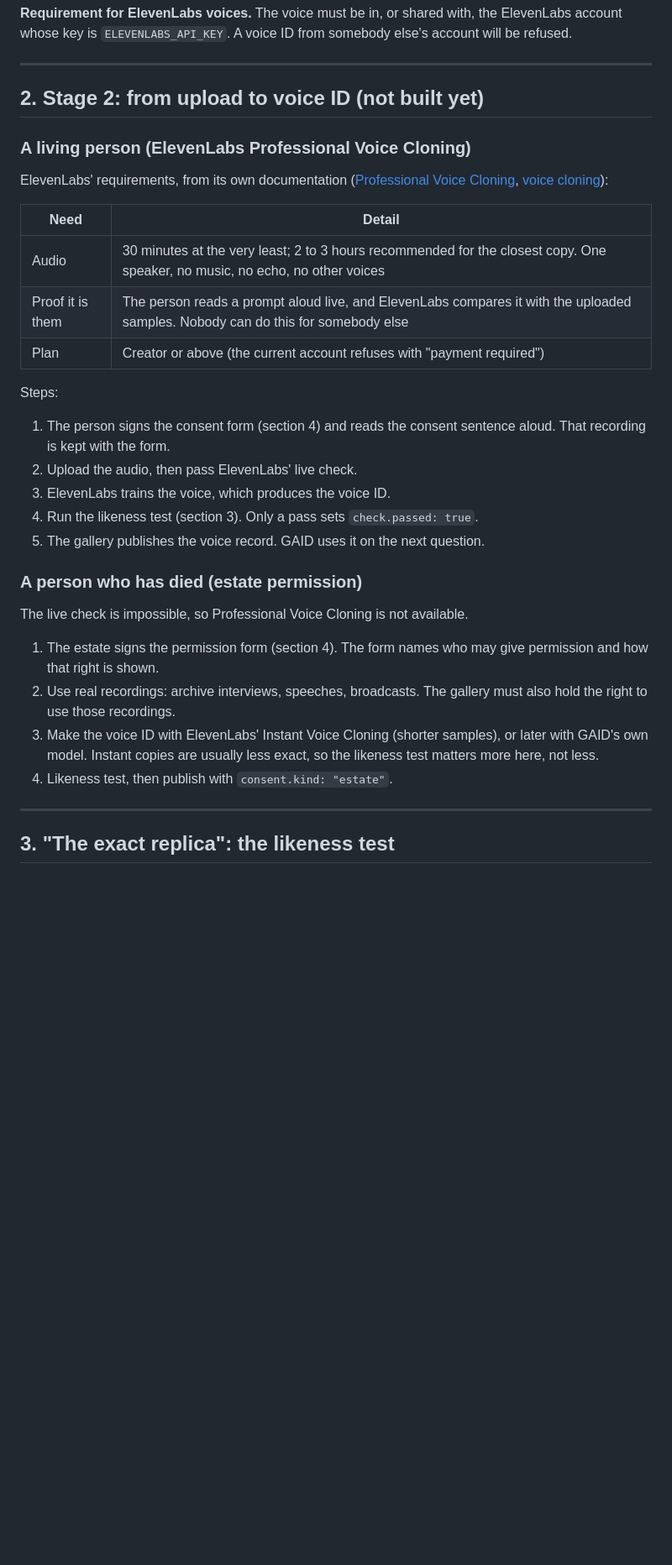
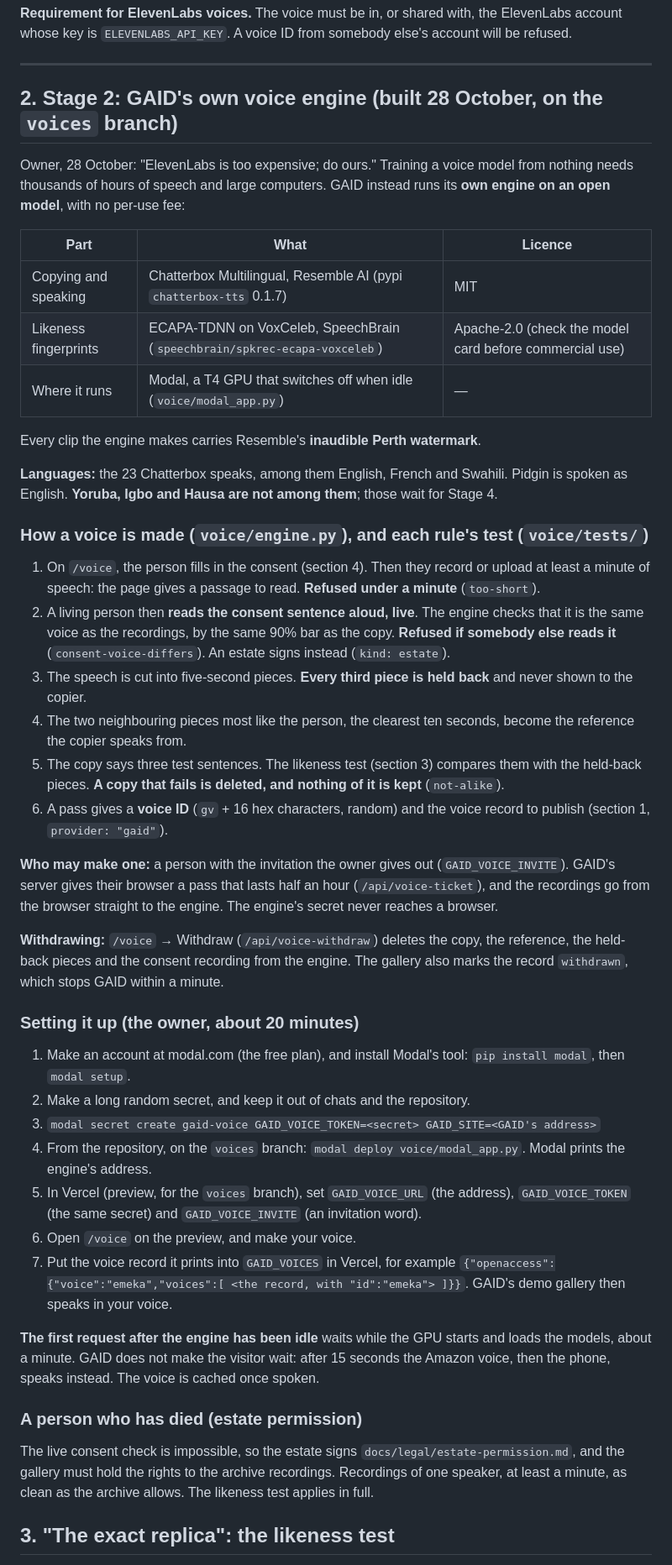
Before and after one commit to Dharkstranger/Gaid, a Markdown page: docs/voices.md, the part around one of its changes. Shown at 84% size. GitHub-like rendering; blank space fills up the shorter version.

Commit message:
docs/voices.md: Stage 2 is GAID's own engine; how to set it up; what is left
Co-Authored-By: Claude Opus 5.5 <noreply@anthropic.com>
Claude-Session: https://claude.ai/code/session_01UNsio9wrhExy65BYUy4h8h

```diff
--- a/docs/voices.md
+++ b/docs/voices.md
@@ -78,37 +78,75 @@ somebody else's account will be refused.
 
 ---
 
-## 2. Stage 2: from upload to voice ID (not built yet)
+## 2. Stage 2: GAID's own voice engine (built 28 October, on the `voices` branch)
 
-### A living person (ElevenLabs Professional Voice Cloning)
+Owner, 28 October: "ElevenLabs is too expensive; do ours." Training a voice
+model from nothing needs thousands of hours of speech and large computers.
+GAID instead runs its **own engine on an open model**, with no per-use fee:
 
-ElevenLabs' requirements, from its own documentation
-([Professional Voice Cloning](https://elevenlabs.io/docs/eleven-creative/voices/voice-cloning/professional-voice-cloning),
-[voice cloning](https://elevenlabs.io/docs/eleven-api/concepts/voice-cloning)):
+| Part | What | Licence |
+|---|---|---|
+| Copying and speaking | Chatterbox Multilingual, Resemble AI (pypi `chatterbox-tts` 0.1.7) | MIT |
+| Likeness fingerprints | ECAPA-TDNN on VoxCeleb, SpeechBrain (`speechbrain/spkrec-ecapa-voxceleb`) | Apache-2.0 (check the model card before commercial use) |
+| Where it runs | Modal, a T4 GPU that switches off when idle (`voice/modal_app.py`) | — |
 
-| Need | Detail |
-|---|---|
-| Audio | 30 minutes at the very least; 2 to 3 hours recommended for the closest copy. One speaker, no music, no echo, no other voices |
-| Proof it is them | The person reads a prompt aloud live, and ElevenLabs compares it with the uploaded samples. Nobody can do this for somebody else |
-| Plan | Creator or above (the current account refuses with "payment required") |
+Every clip the engine makes carries Resemble's **inaudible Perth watermark**.
 
-Steps:
-1. The person signs the consent form (section 4) and reads the consent sentence aloud. That recording is kept with the form.
-2. Upload the audio, then pass ElevenLabs' live check.
-3. ElevenLabs trains the voice, which produces the voice ID.
-4. Run the likeness test (section 3). Only a pass sets `check.passed: true`.
-5. The gallery publishes the voice record. GAID uses it on the next question.
+**Languages:** the 23 Chatterbox speaks, among them English, French and
+Swahili. Pidgin is spoken as English. **Yoruba, Igbo and Hausa are not among
+them**; those wait for Stage 4.
+
+### How a voice is made (`voice/engine.py`), and each rule's test (`voice/tests/`)
+
+1. On `/voice`, the person fills in the consent (section 4). Then they record
+   or upload at least a minute of speech: the page gives a passage to read.
+   **Refused under a minute** (`too-short`).
+2. A living person then **reads the consent sentence aloud, live**. The engine
+   checks that it is the same voice as the recordings, by the same 90% bar as
+   the copy. **Refused if somebody else reads it** (`consent-voice-differs`). An
+   estate signs instead (`kind: estate`).
+3. The speech is cut into five-second pieces. **Every third piece is held back**
+   and never shown to the copier.
+4. The two neighbouring pieces most like the person, the clearest ten seconds,
+   become the reference the copier speaks from.
+5. The copy says three test sentences. The likeness test (section 3) compares
+   them with the held-back pieces. **A copy that fails is deleted, and nothing
+   of it is kept** (`not-alike`).
+6. A pass gives a **voice ID** (`gv` + 16 hex characters, random) and the voice
+   record to publish (section 1, `provider: "gaid"`).
+
+**Who may make one:** a person with the invitation the owner gives out
+(`GAID_VOICE_INVITE`). GAID's server gives their browser a pass that lasts half
+an hour (`/api/voice-ticket`), and the recordings go from the browser straight
+to the engine. The engine's secret never reaches a browser.
+
+**Withdrawing:** `/voice` → Withdraw (`/api/voice-withdraw`) deletes the copy,
+the reference, the held-back pieces and the consent recording from the engine.
+The gallery also marks the record `withdrawn`, which stops GAID within a minute.
+
+### Setting it up (the owner, about 20 minutes)
+
+1. Make an account at modal.com (the free plan), and install Modal's tool: `pip install modal`, then `modal setup`.
+2. Make a long random secret, and keep it out of chats and the repository.
+3. `modal secret create gaid-voice GAID_VOICE_TOKEN=<secret> GAID_SITE=<GAID's address>`
+4. From the repository, on the `voices` branch: `modal deploy voice/modal_app.py`. Modal prints the engine's address.
+5. In Vercel (preview, for the `voices` branch), set `GAID_VOICE_URL` (the address), `GAID_VOICE_TOKEN` (the same secret) and `GAID_VOICE_INVITE` (an invitation word).
+6. Open `/voice` on the preview, and make your voice.
+7. Put the voice record it prints into `GAID_VOICES` in Vercel, for example
+   `{"openaccess":{"voice":"emeka","voices":[ <the record, with "id":"emeka"> ]}}`.
+   GAID's demo gallery then speaks in your voice.
+
+**The first request after the engine has been idle** waits while the GPU starts
+and loads the models, about a minute. GAID does not make the visitor wait: after
+15 seconds the Amazon voice, then the phone, speaks instead. The voice is cached
+once spoken.
 
 ### A person who has died (estate permission)
 
-The live check is impossible, so Professional Voice Cloning is not available.
-
-1. The estate signs the permission form (section 4). The form names who may give permission and how that right is shown.
-2. Use real recordings: archive interviews, speeches, broadcasts. The gallery must also hold the right to use those recordings.
-3. Make the voice ID with ElevenLabs' Instant Voice Cloning (shorter samples), or later with GAID's own model. Instant copies are usually less exact, so the likeness test matters more here, not less.
-4. Likeness test, then publish with `consent.kind: "estate"`.
-
----
+The live consent check is impossible, so the estate signs
+`docs/legal/estate-permission.md`, and the gallery must hold the rights to the
+archive recordings. Recordings of one speaker, at least a minute, as clean as
+the archive allows. The likeness test applies in full.
 
 ## 3. "The exact replica": the likeness test
 
```
Also changed, not shown: other parts of docs/voices.md (+12 -8 lines).
